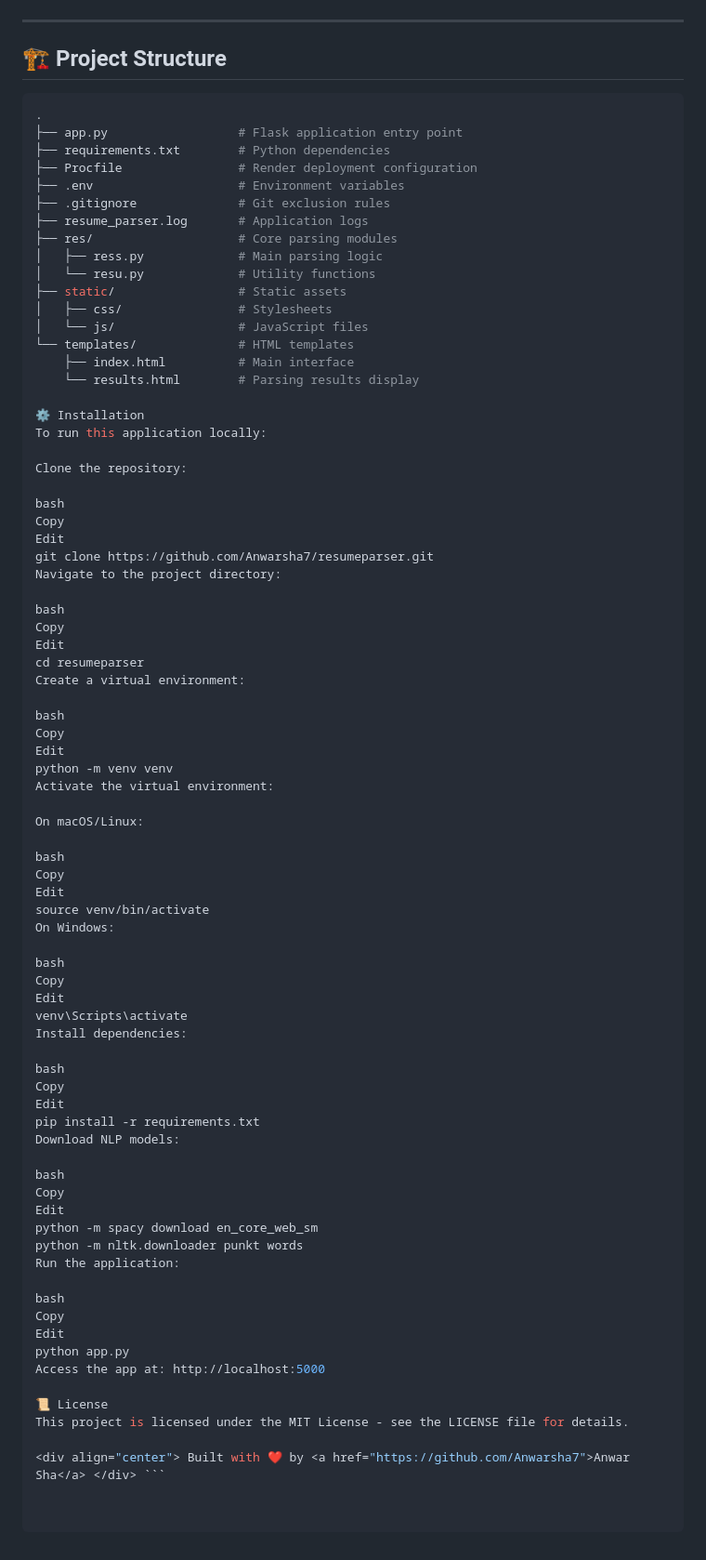
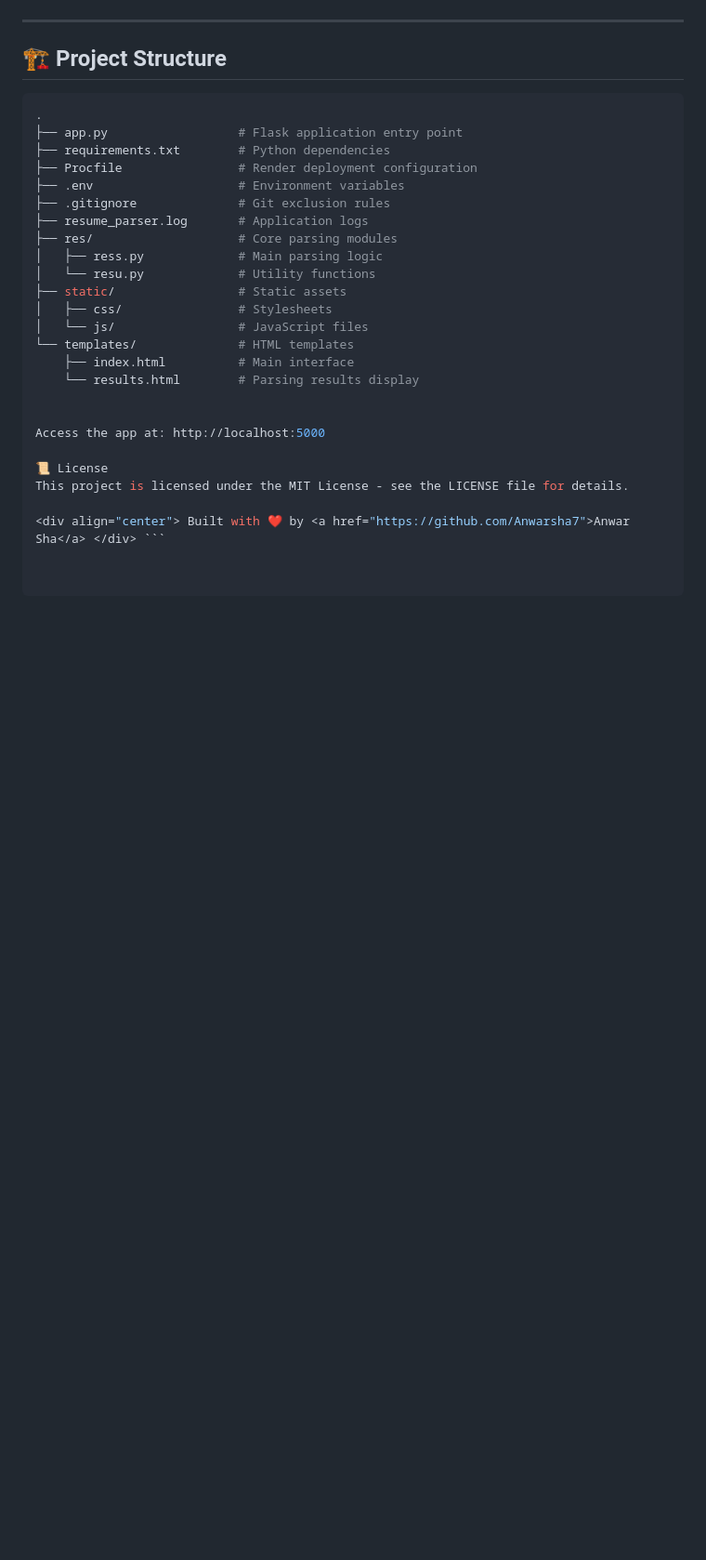
Before and after one commit to Anwarsha7/resumeparser, a Markdown page: README.md, the part around the change. Shown: that part at 93% size. Drawn GitHub-style; blank space fills up the shorter version.

```diff
--- a/README.md
+++ b/README.md
@@ -79,60 +79,7 @@ A sophisticated resume parsing web application that automatically extracts and s
     ├── index.html          # Main interface
     └── results.html        # Parsing results display
 
-⚙️ Installation
-To run this application locally:
 
-Clone the repository:
-
-bash
-Copy
-Edit
-git clone https://github.com/Anwarsha7/resumeparser.git
-Navigate to the project directory:
-
-bash
-Copy
-Edit
-cd resumeparser
-Create a virtual environment:
-
-bash
-Copy
-Edit
-python -m venv venv
-Activate the virtual environment:
-
-On macOS/Linux:
-
-bash
-Copy
-Edit
-source venv/bin/activate
-On Windows:
-
-bash
-Copy
-Edit
-venv\Scripts\activate
-Install dependencies:
-
-bash
-Copy
-Edit
-pip install -r requirements.txt
-Download NLP models:
-
-bash
-Copy
-Edit
-python -m spacy download en_core_web_sm
-python -m nltk.downloader punkt words
-Run the application:
-
-bash
-Copy
-Edit
-python app.py
 Access the app at: http://localhost:5000
 
 📜 License
```
